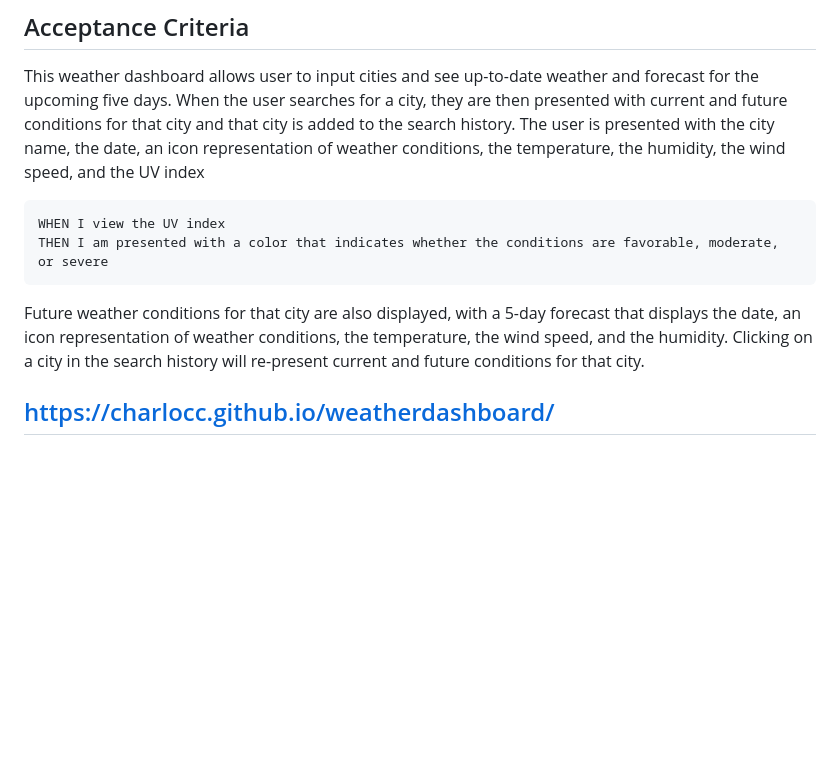
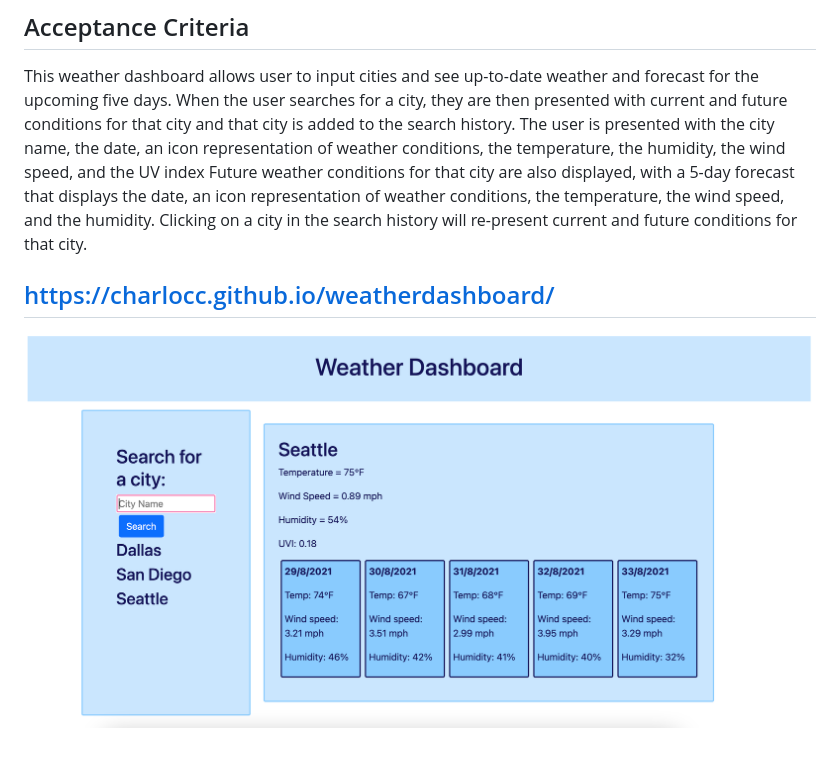
Before and after one commit to charlocc/weatherdashboard, a Markdown page: README.md, the part around the change. Rendered like a GitHub page; pictures changed too: assets/screenshot.png (added); blank space fills up the shorter version.

Commit message:
Updated readme file with screenshot

````diff
--- a/README.md
+++ b/README.md
@@ -15,13 +15,10 @@ SO THAT I can plan a trip accordingly
 This weather dashboard allows user to input cities and see up-to-date weather and forecast for the upcoming five days.
 When the user searches for a city, they are then presented with current and future conditions for that city and that city is added to the search history.
 The user is presented with the city name, the date, an icon representation of weather conditions, the temperature, the humidity, the wind speed, and the UV index
-```
-WHEN I view the UV index
-THEN I am presented with a color that indicates whether the conditions are favorable, moderate, or severe
-```
 Future weather conditions for that city are also displayed, with a 5-day forecast that displays the date, an icon representation of weather conditions, the temperature, the wind speed, and the humidity.
 Clicking on a city in the search history will re-present current and future conditions for that city.
 
 
 https://charlocc.github.io/weatherdashboard/
 ---
+![alt text](assets/screenshot.png)
````
Also changed, not shown: 1 other file.
